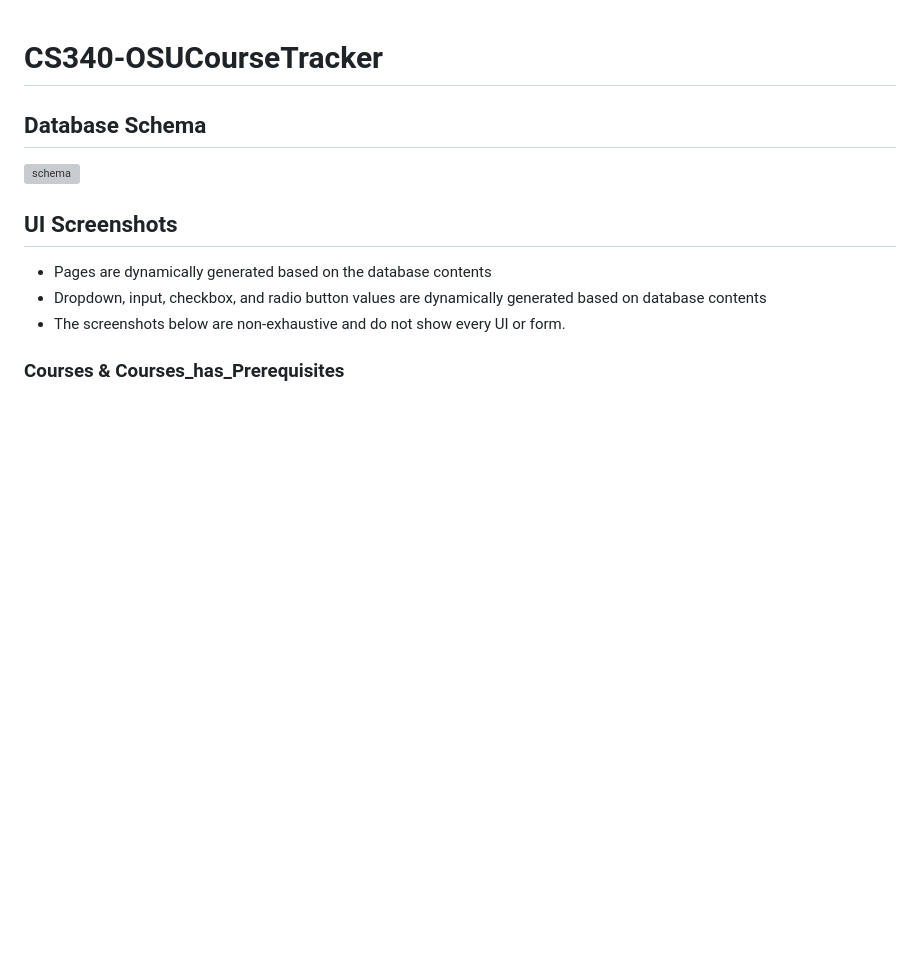
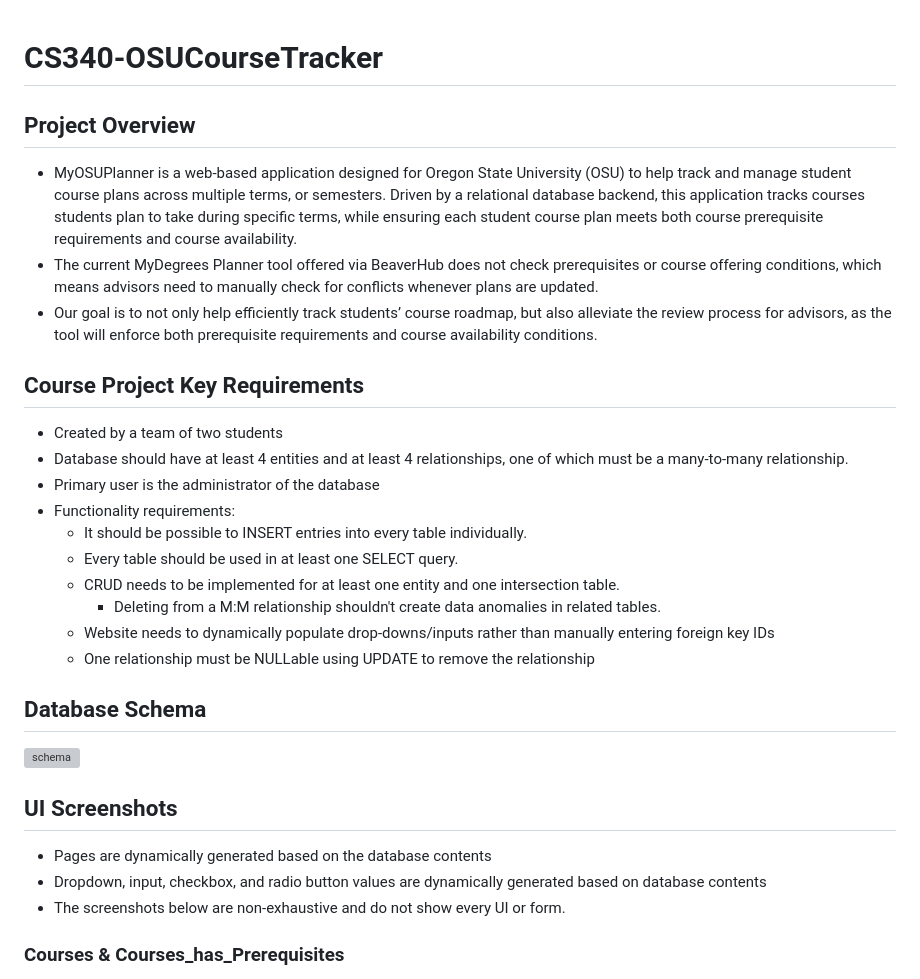
Before and after one commit to curleyr/CS340-OSUCourseTracker, a Markdown page: README.md, the part around the change. Drawn GitHub-style; blank space fills up the shorter version; grey boxes are pictures that could not be loaded.

```diff
--- a/README.md
+++ b/README.md
@@ -1,4 +1,20 @@
 # CS340-OSUCourseTracker
+## Project Overview
+- MyOSUPlanner is a web-based application designed for Oregon State University (OSU) to help track and manage student course plans across multiple terms, or semesters. Driven by a relational database backend, this application tracks courses students plan to take during specific terms, while ensuring each student course plan meets both course prerequisite requirements and course availability.
+- The current MyDegrees Planner tool offered via BeaverHub does not check prerequisites or course offering conditions, which means advisors need to manually check for conflicts whenever plans are updated.
+- Our goal is to not only help efficiently track students’ course roadmap, but also alleviate the review process for advisors, as the tool will enforce both prerequisite requirements and course availability conditions.
+
+## Course Project Key Requirements
+- Created by a team of two students
+- Database should have at least 4 entities and at least 4 relationships, one of which must be a many-to-many relationship.
+- Primary user is the administrator of the database
+- Functionality requirements:
+    - It should be possible to INSERT entries into every table individually.
+    - Every table should be used in at least one SELECT query.
+    - CRUD needs to be implemented for at least one entity and one intersection table.
+        - Deleting from a M:M relationship shouldn't create data anomalies in related tables.
+    - Website needs to dynamically populate drop-downs/inputs rather than manually entering foreign key IDs
+    - One relationship must be NULLable using UPDATE to remove the relationship
 ## Database Schema
 ![schema](https://github.com/user-attachments/assets/5b640c39-7e74-49a2-adf2-5c8c3af98cf4)
 
```
